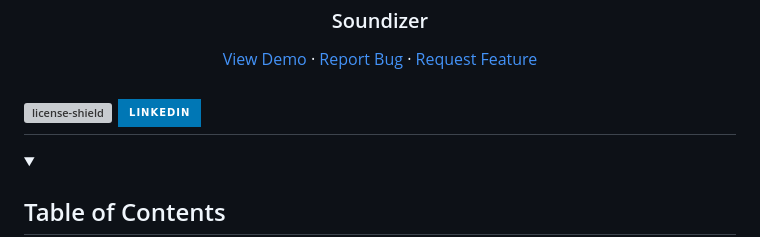
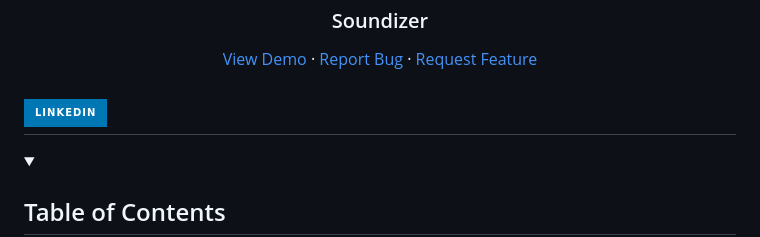
Before and after one commit to Khomotso012/Webstack_Portfolio_Project, a Markdown page: README.md, the part around the change. GitHub-like rendering; badges without logos; grey boxes are pictures that could not be loaded.

```diff
--- a/README.md
+++ b/README.md
@@ -11,7 +11,7 @@
   </div>
 </div>
 
-![license-shield] [![LinkedIn][linkedin-shield]][linkedin-url]
+[![LinkedIn][linkedin-shield]][linkedin-url]
 ---
 
 <!-- TABLE OF CONTENTS -->
```
